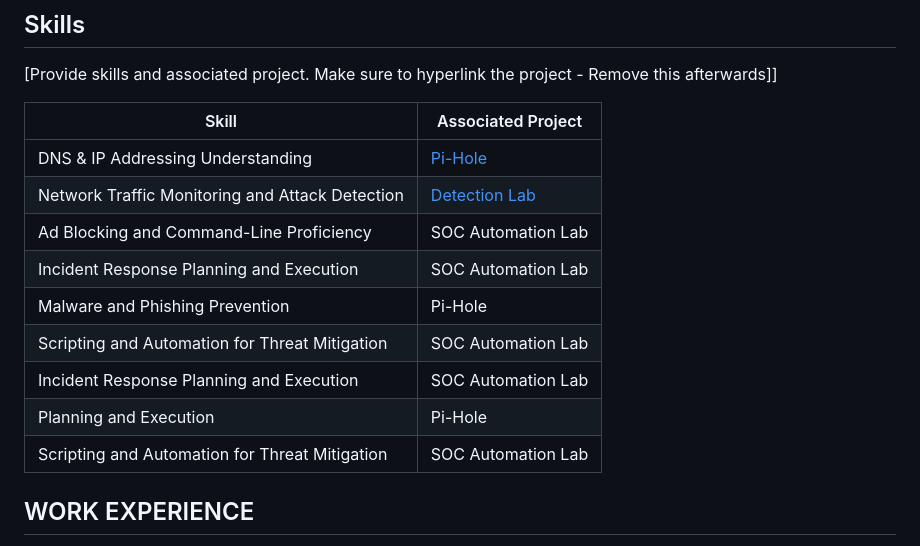
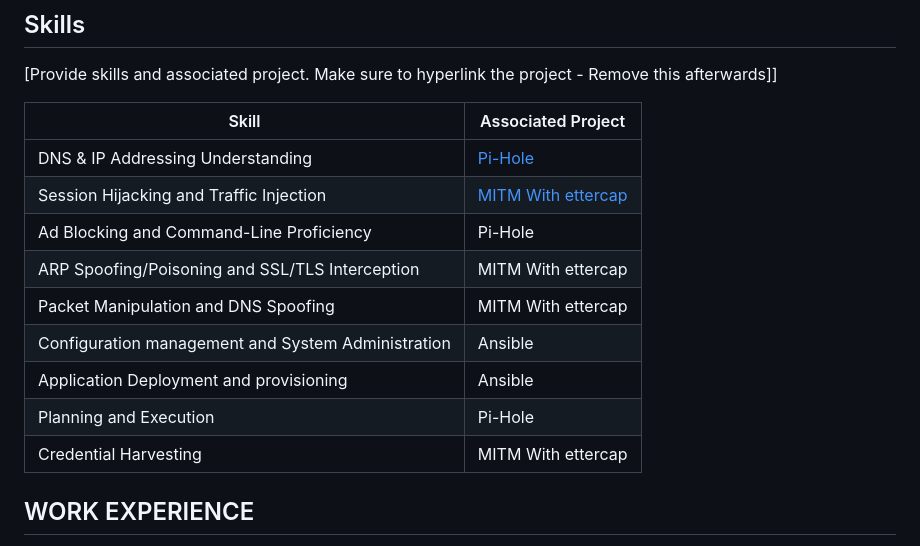
Before and after one commit to twist-code/twist-code, a Markdown page: README.md, the part around the change. Rendered like a GitHub page.

```diff
--- a/README.md
+++ b/README.md
@@ -29,14 +29,14 @@ As a dedicated and detail-oriented cybersecurity professional with a strong foun
 | Skill                                         | Associated Project         |
 |-----------------------------------------------|----------------------------|
 | DNS & IP Addressing Understanding      | <a href="https://github.com/twist-code/Pi-Hole/blob/main/README.md">Pi-Hole</a>|
-| Network Traffic Monitoring and Attack Detection | <a href="https://google.com">Detection Lab</a>|
-| Ad Blocking and Command-Line Proficiency         | SOC Automation Lab|
-| Incident Response Planning and Execution      | SOC Automation Lab|
-| Malware and Phishing Prevention                 | Pi-Hole|
-| Scripting and Automation for Threat Mitigation | SOC Automation Lab|
-| Incident Response Planning and Execution      | SOC Automation Lab|
+| Session Hijacking and Traffic Injection | <a href="https://github.com/twist-code/Ettercap/blob/main/README.md">MITM With ettercap</a>|
+| Ad Blocking and Command-Line Proficiency         | Pi-Hole|
+| ARP Spoofing/Poisoning and SSL/TLS Interception      | MITM With ettercap|
+| Packet Manipulation and DNS Spoofing                | MITM With ettercap|
+| Configuration management and System Administration | Ansible|
+| Application Deployment and provisioning     | Ansible|
 | Planning and Execution                 | Pi-Hole|
-| Scripting and Automation for Threat Mitigation | SOC Automation Lab|
+| Credential Harvesting | MITM With ettercap|
 
 ## WORK EXPERIENCE
 <b><u>Professional in charge of Cybersecurity</u></b> - RRA (Rwanda Revenue Authority [ 20/08/2023 - Current ]<br> <br>
```
